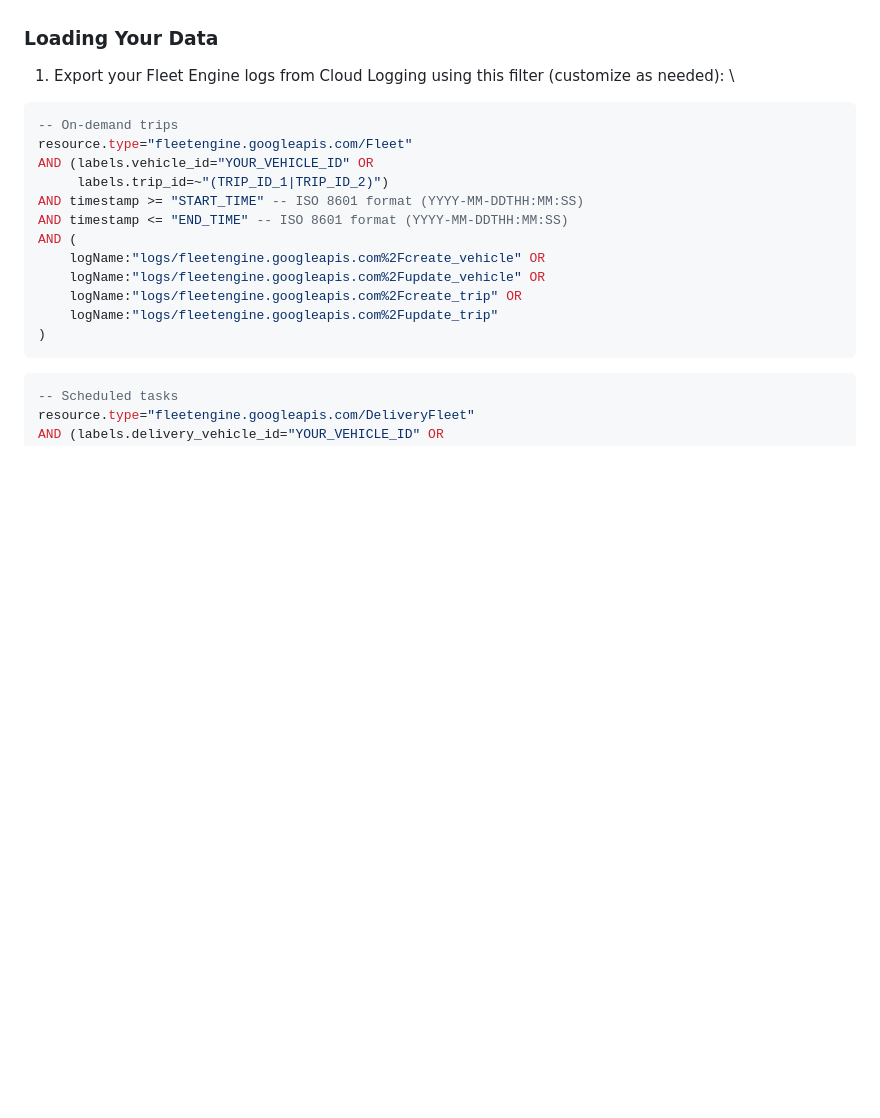
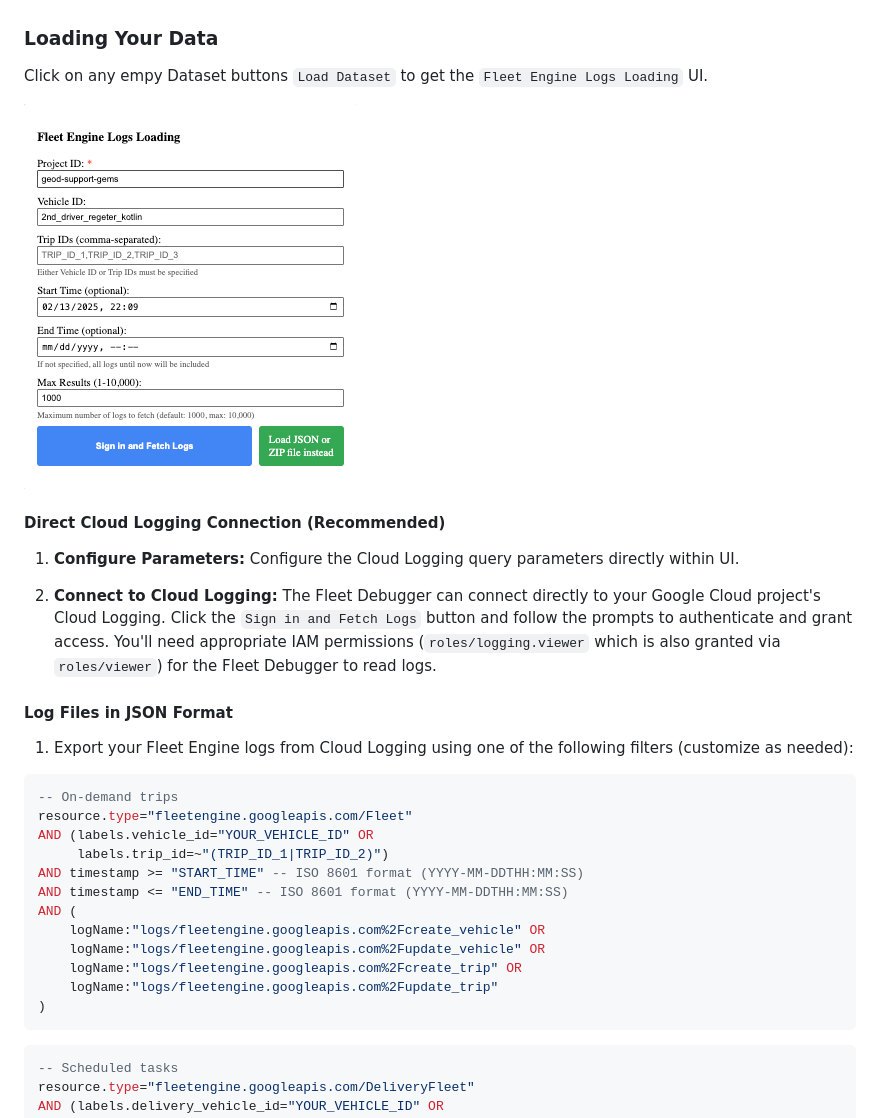
Before and after one commit to googlemaps/fleet-debugger, a Markdown page: README.md, the part around one of its changes. Drawn GitHub-style; pictures changed too: docs/screenshots/Fleet_Engine_Logs_Loading.png (added); blank space fills up the shorter version.

````diff
--- a/README.md
+++ b/README.md
@@ -15,7 +14,20 @@ We also have demo data for:
 
 ### Loading Your Data
 
-1. Export your Fleet Engine logs from Cloud Logging using this filter (customize as needed): \
+Click on any empy Dataset buttons `Load Dataset` to get the `Fleet Engine Logs Loading` UI.
+
+![Fleet Engine Logs Loading](docs/screenshots/Fleet_Engine_Logs_Loading.png)
+
+#### Direct Cloud Logging Connection (Recommended)
+
+1.  **Configure Parameters:**  Configure the Cloud Logging query parameters directly within UI.
+
+2.  **Connect to Cloud Logging:**  The Fleet Debugger can connect directly to your Google Cloud project's Cloud Logging.  Click the `Sign in and Fetch Logs` button and follow the prompts to authenticate and grant access.  You'll need appropriate IAM permissions (`roles/logging.viewer` which is also granted via `roles/viewer`) for the Fleet Debugger to read logs.
+
+#### Log Files in JSON Format
+
+1. Export your Fleet Engine logs from Cloud Logging using one of the following filters (customize as needed):
+
 ```sql
 -- On-demand trips
 resource.type="fleetengine.googleapis.com/Fleet"
````
Also changed, not shown: other parts of README.md (+29 -17 lines).
